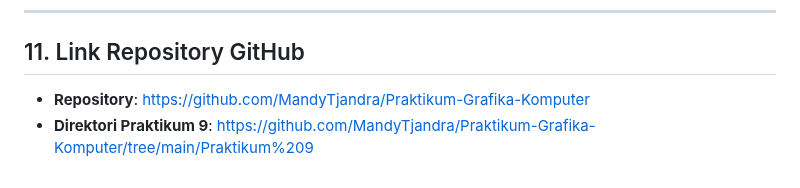
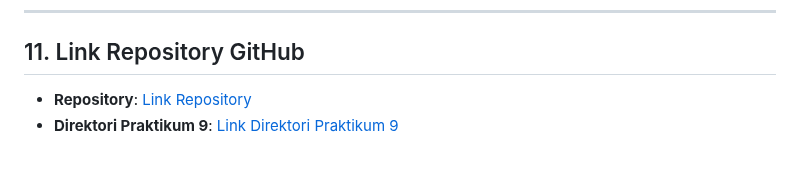
Before and after one commit to MandyTjandra/Praktikum-Grafika-Komputer, a Markdown page: Praktikum 9/README.md, the part around one of its changes. GitHub-like rendering.

Commit message:
Update links in README.md for video and repository

```diff
--- a/Praktikum 9/README.md
+++ b/Praktikum 9/README.md
@@ -161,5 +161,5 @@ Hasil akhir aset 3D peti (*Final Base Mesh Prop*) yang telah rapi, memiliki topo
 ---
 
 ## 11. Link Repository GitHub
-* **Repository**: [https://github.com/MandyTjandra/Praktikum-Grafika-Komputer](https://github.com/MandyTjandra/Praktikum-Grafika-Komputer)
-* **Direktori Praktikum 9**: [https://github.com/MandyTjandra/Praktikum-Grafika-Komputer/tree/main/Praktikum%209](https://github.com/MandyTjandra/Praktikum-Grafika-Komputer/tree/main/Praktikum%209)
+* **Repository**: [Link Repository](https://github.com/MandyTjandra/Praktikum-Grafika-Komputer)
+* **Direktori Praktikum 9**: [Link Direktori Praktikum 9](https://github.com/MandyTjandra/Praktikum-Grafika-Komputer/tree/main/Praktikum%209)
```
Also changed, not shown: other parts of Praktikum 9/README.md (+1 -1 lines).
